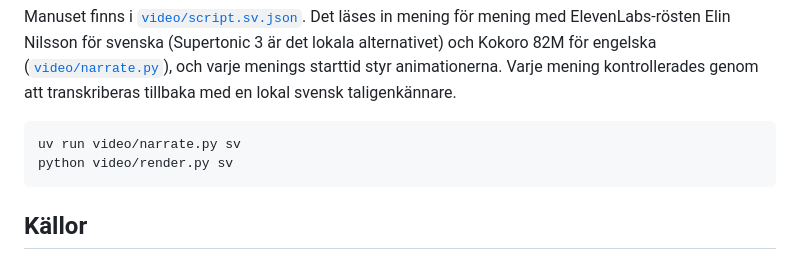
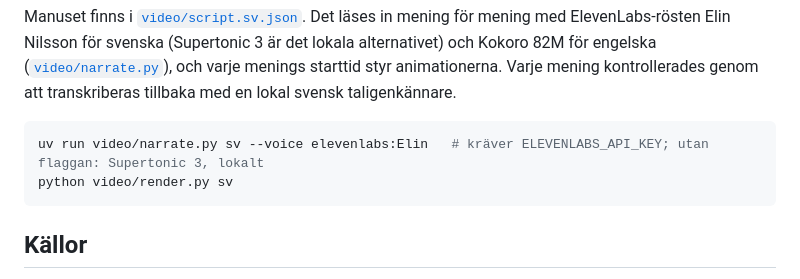
Before and after one commit to BirgerMoell/how-agents-work, a Markdown page: README.sv.md, the part around the change. Rendered like a GitHub page.

Commit message:
README.sv: the ElevenLabs narration command

````diff
--- a/README.sv.md
+++ b/README.sv.md
@@ -57,7 +57,7 @@ ElevenLabs-rösten Elin Nilsson för svenska (Supertonic 3 är det lokala altern
 kontrollerades genom att transkriberas tillbaka med en lokal svensk taligenkännare.
 
 ```bash
-uv run video/narrate.py sv
+uv run video/narrate.py sv --voice elevenlabs:Elin   # kräver ELEVENLABS_API_KEY; utan flaggan: Supertonic 3, lokalt
 python video/render.py sv
 ```
 
````
